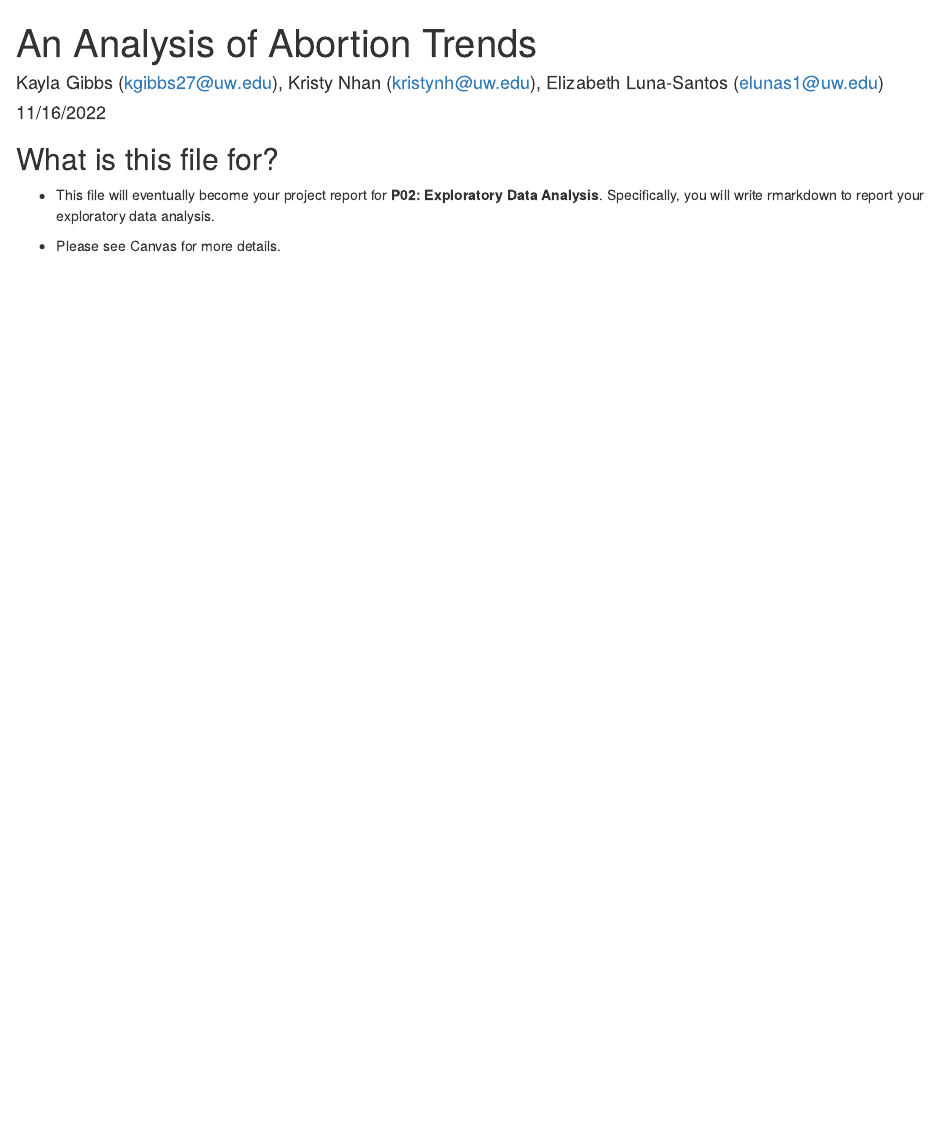
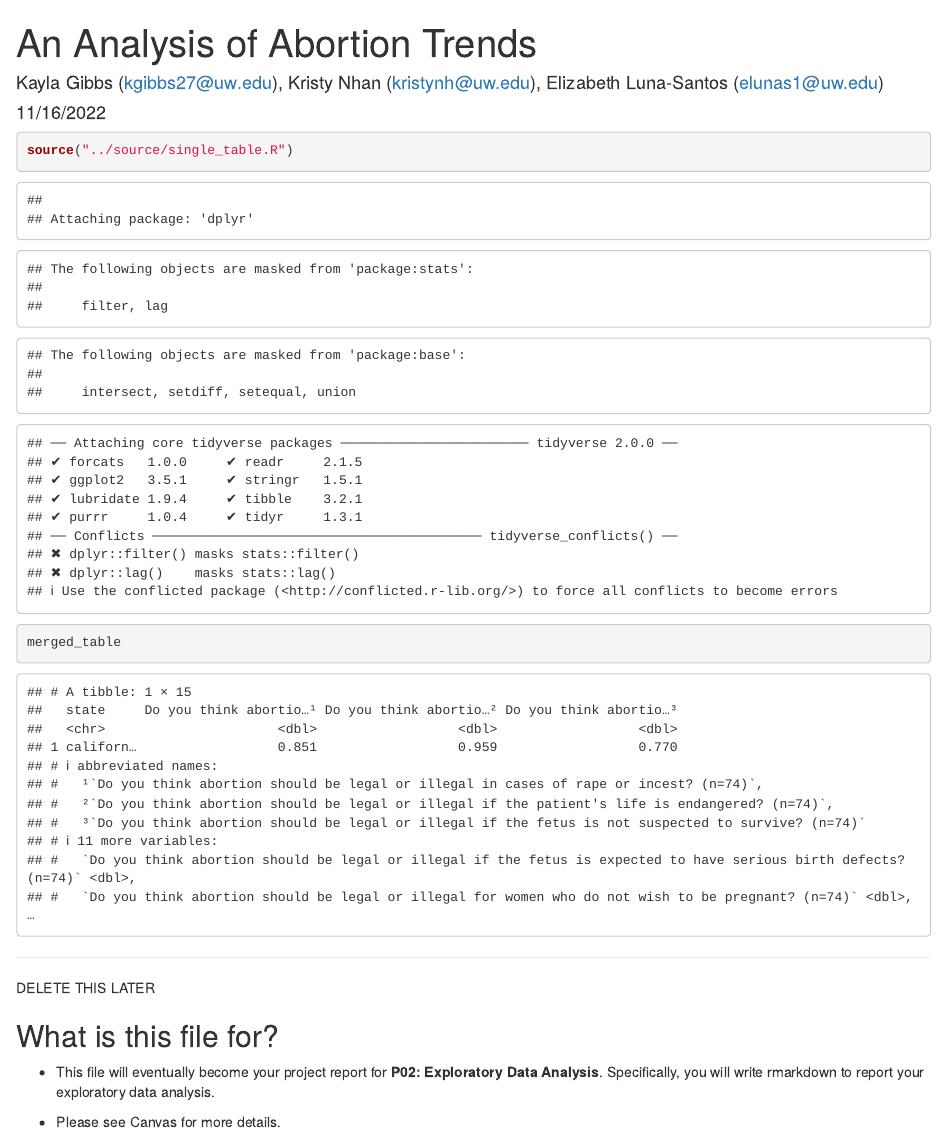
Before and after one commit to info201a-au2022/project-group-3-section-ab, an R Markdown document (docs/index.Rmd): the page in a window 1100 px wide, from its top. Rendered offline with R 4.5, knitr and Pandoc, with nearby package versions.

Commit message:
Moved source code

````diff
--- a/docs/index.Rmd
+++ b/docs/index.Rmd
@@ -8,6 +8,14 @@ output: html_document
 ```{r setup, include=FALSE}
 knitr::opts_chunk$set(echo = TRUE)
 ```
+
+```{r}
+source("../source/single_table.R")
+merged_table
+```
+
+------
+DELETE THIS LATER
 
 ## What is this file for?
 
````
Also changed, not shown: source/single_table.R (renamed from data/single_table.R), 1 other file.
